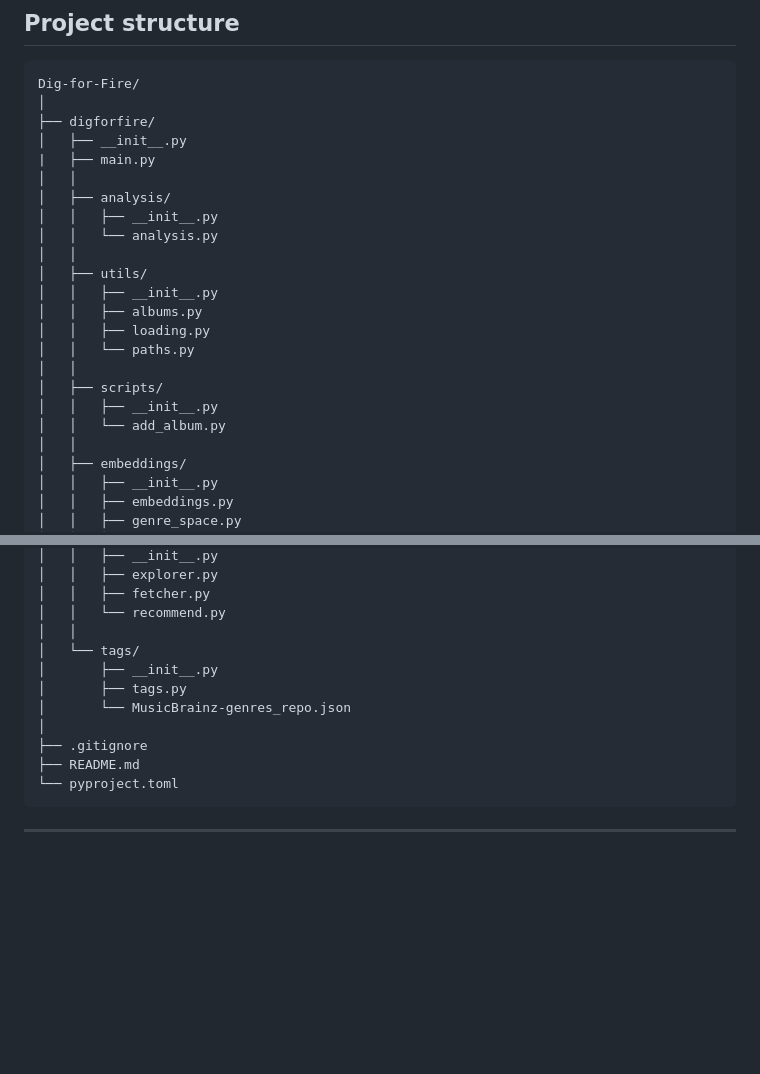
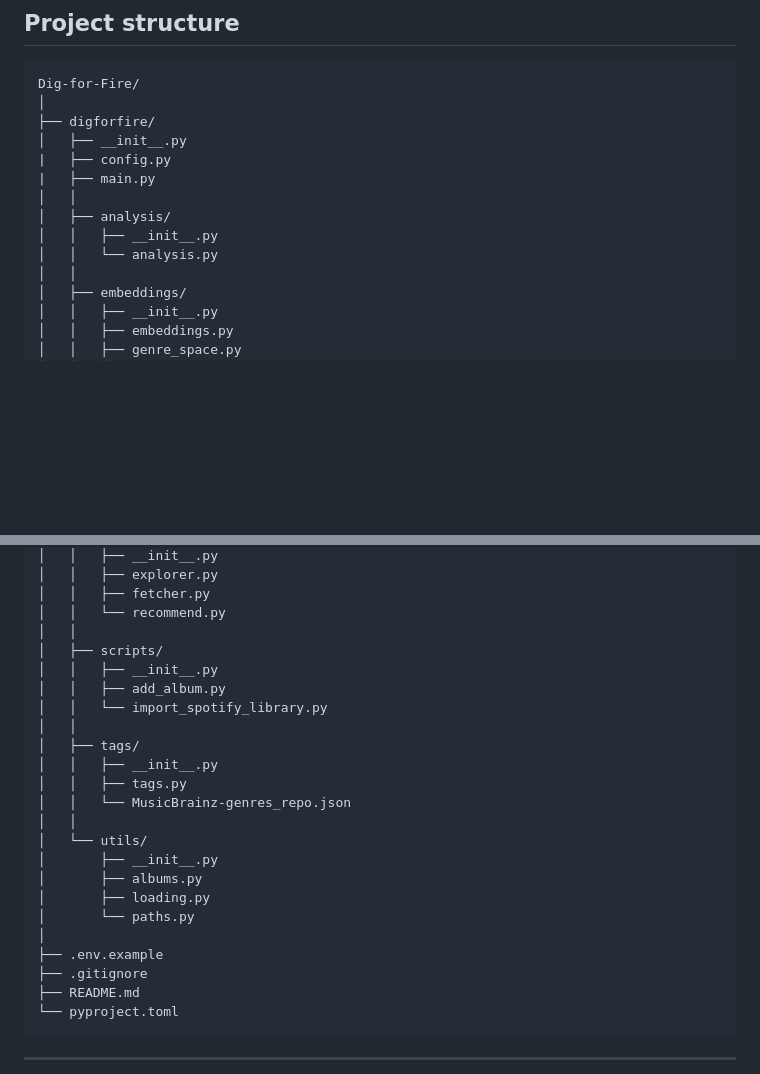
Before and after one commit to MigueelSa/Dig-for-Fire, a Markdown page: README.md, 2 parts joined by grey strips. Drawn GitHub-style; blank space fills up the shorter version.

Commit message:
Update project structure in README.md

```diff
--- a/README.md
+++ b/README.md
@@ -120,21 +120,12 @@ Dig-for-Fire/
 │
 ├── digforfire/
 │   ├── __init__.py
+|   ├── config.py
 |   ├── main.py
 │   │
 │   ├── analysis/
 │   │   ├── __init__.py
 │   │   └── analysis.py
-│   │
-│   ├── utils/
-│   │   ├── __init__.py
-│   │   ├── albums.py
-│   │   ├── loading.py
-│   │   └── paths.py
-│   │
-│   ├── scripts/
-│   │   ├── __init__.py
-│   │   └── add_album.py
 │   │
 │   ├── embeddings/
 │   │   ├── __init__.py
@@ -160,11 +151,23 @@ Dig-for-Fire/
 │   │   ├── fetcher.py
 │   │   └── recommend.py
 │   │
-│   └── tags/
+│   ├── scripts/
+│   │   ├── __init__.py
+│   │   ├── add_album.py
+│   │   └── import_spotify_library.py
+│   │
+│   ├── tags/
+│   │   ├── __init__.py
+│   │   ├── tags.py
+│   │   └── MusicBrainz-genres_repo.json
+│   │
+│   └── utils/
 │       ├── __init__.py
-│       ├── tags.py
-│       └── MusicBrainz-genres_repo.json
+│       ├── albums.py
+│       ├── loading.py
+│       └── paths.py
 │
+├── .env.example
 ├── .gitignore
 ├── README.md
 └── pyproject.toml
```
